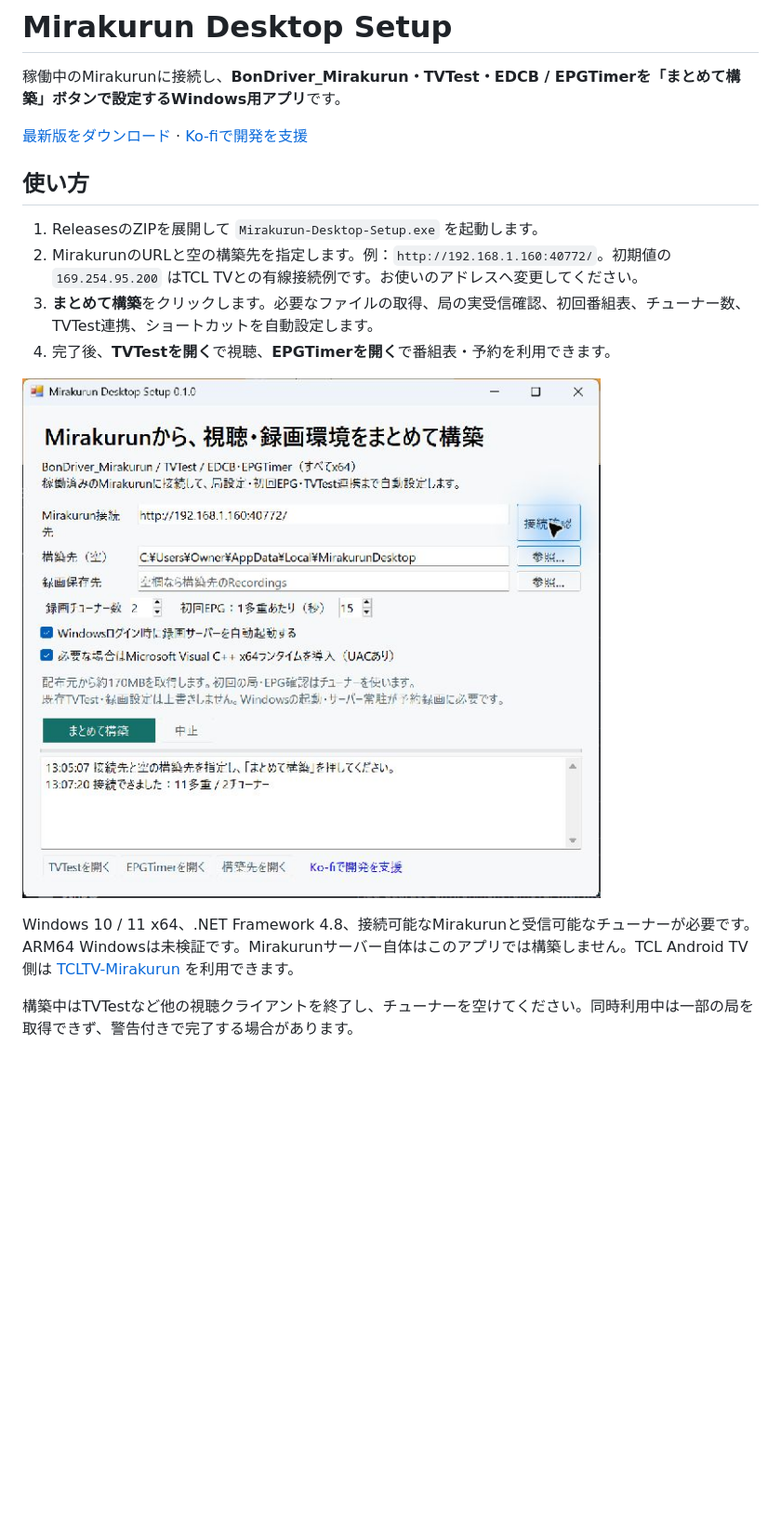
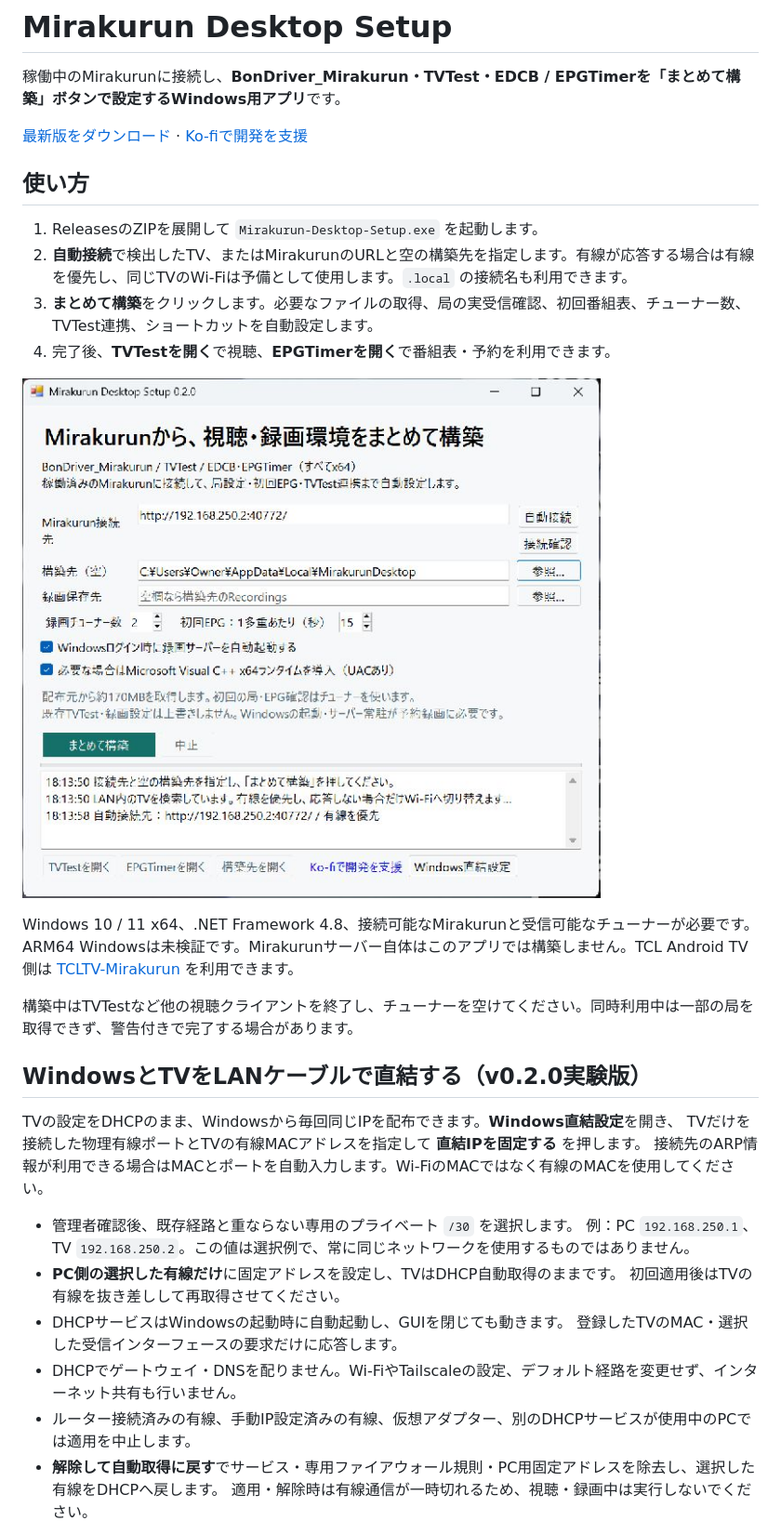
Before and after one commit to Long0823-1/Mirakurun-Desktop-Setup, a Markdown page: README.md, the part around one of its changes. Shown at 93% size. GitHub-like rendering; pictures changed too: docs/setup.png (added); blank space fills up the shorter version.

Commit message:
Add dedicated TV DHCP service and update illustrated setup guide

```diff
--- a/README.md
+++ b/README.md
@@ -7,12 +7,30 @@
 ## 使い方
 
 1. ReleasesのZIPを展開して `Mirakurun-Desktop-Setup.exe` を起動します。
-2. MirakurunのURLと空の構築先を指定します。例：`http://192.168.1.160:40772/`。初期値の `169.254.95.200` はTCL TVとの有線接続例です。お使いのアドレスへ変更してください。
+2. **自動接続**で検出したTV、またはMirakurunのURLと空の構築先を指定します。有線が応答する場合は有線を優先し、同じTVのWi-Fiは予備として使用します。`.local` の接続名も利用できます。
 3. **まとめて構築**をクリックします。必要なファイルの取得、局の実受信確認、初回番組表、チューナー数、TVTest連携、ショートカットを自動設定します。
 4. 完了後、**TVTestを開く**で視聴、**EPGTimerを開く**で番組表・予約を利用できます。
 
-![セットアップ画面](docs/setup.jpg)
+![セットアップ画面](docs/setup.png)
 
 Windows 10 / 11 x64、.NET Framework 4.8、接続可能なMirakurunと受信可能なチューナーが必要です。ARM64 Windowsは未検証です。Mirakurunサーバー自体はこのアプリでは構築しません。TCL Android TV側は [TCLTV-Mirakurun](https://github.com/Long0823-1/TCLTV-Mirakurun) を利用できます。
 
 構築中はTVTestなど他の視聴クライアントを終了し、チューナーを空けてください。同時利用中は一部の局を取得できず、警告付きで完了する場合があります。
+
+## WindowsとTVをLANケーブルで直結する（v0.2.0実験版）
+
+TVの設定をDHCPのまま、Windowsから毎回同じIPを配布できます。**Windows直結設定**を開き、
+TVだけを接続した物理有線ポートとTVの有線MACアドレスを指定して **直結IPを固定する** を押します。
+接続先のARP情報が利用できる場合はMACとポートを自動入力します。Wi-FiのMACではなく有線のMACを使用してください。
+
+- 管理者確認後、既存経路と重ならない専用のプライベート `/30` を選択します。
+  例：PC `192.168.250.1`、TV `192.168.250.2`。この値は選択例で、常に同じネットワークを使用するものではありません。
+- **PC側の選択した有線だけ**に固定アドレスを設定し、TVはDHCP自動取得のままです。
+  初回適用後はTVの有線を抜き差しして再取得させてください。
+- DHCPサービスはWindowsの起動時に自動起動し、GUIを閉じても動きます。
+  登録したTVのMAC・選択した受信インターフェースの要求だけに応答します。
+- DHCPでゲートウェイ・DNSを配りません。Wi-FiやTailscaleの設定、デフォルト経路を変更せず、インターネット共有も行いません。
+- ルーター接続済みの有線、手動IP設定済みの有線、仮想アダプター、別のDHCPサービスが使用中のPCでは適用を中止します。
+- **解除して自動取得に戻す**でサービス・専用ファイアウォール規則・PC用固定アドレスを除去し、選択した有線をDHCPへ戻します。
+  適用・解除時は有線通信が一時切れるため、視聴・録画中は実行しないでください。
+
```
Also changed, not shown: other parts of README.md (+17 -1 lines), docs/DIRECT-CONNECTION.md (added, +53 -0 lines), docs/direct.png (added), 9 other files.
